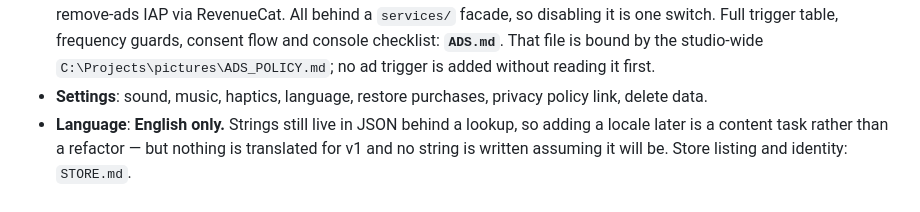
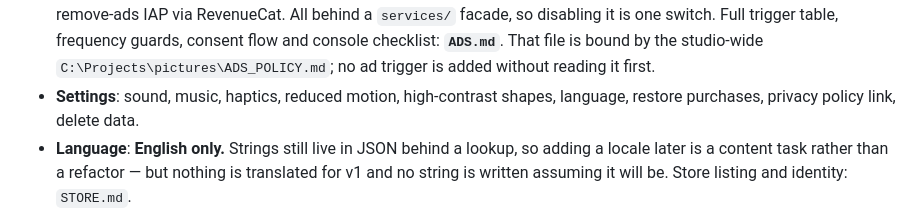
Before and after one commit to Eren-Ozcan/arrow-crack, a Markdown page: DESIGN.md, the part around the change. Drawn GitHub-style.

```diff
--- a/DESIGN.md
+++ b/DESIGN.md
@@ -609,8 +609,8 @@ most one pending tap.
   **`ADS.md`**. That file is bound by the studio-wide
   `C:\Projects\pictures\ADS_POLICY.md`; no ad trigger is added without
   reading it first.
-- **Settings**: sound, music, haptics, language, restore purchases, privacy
-  policy link, delete data.
+- **Settings**: sound, music, haptics, reduced motion, high-contrast shapes,
+  language, restore purchases, privacy policy link, delete data.
 - **Language**: **English only.** Strings still live in JSON behind a lookup,
   so adding a locale later is a content task rather than a refactor — but
   nothing is translated for v1 and no string is written assuming it will be.
```
Also changed, not shown: ART.md (+38 -9 lines).
